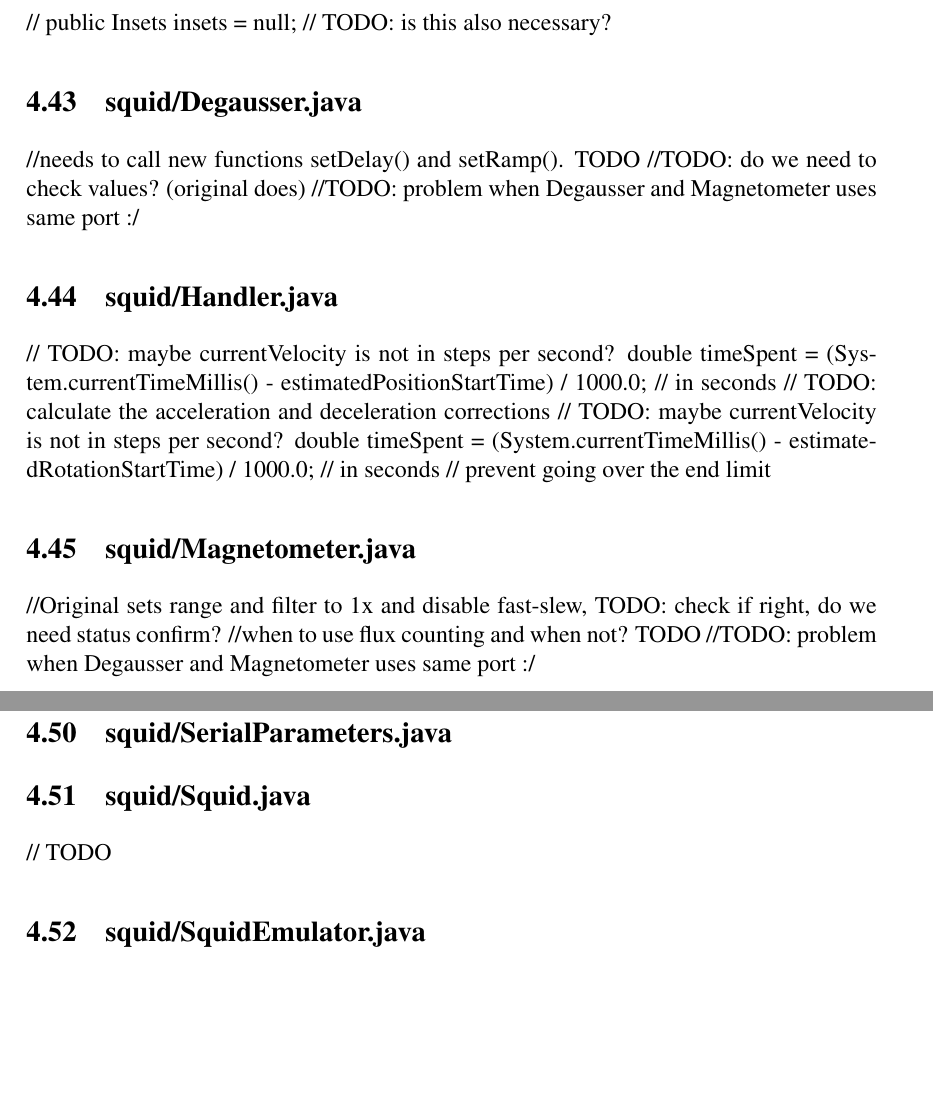
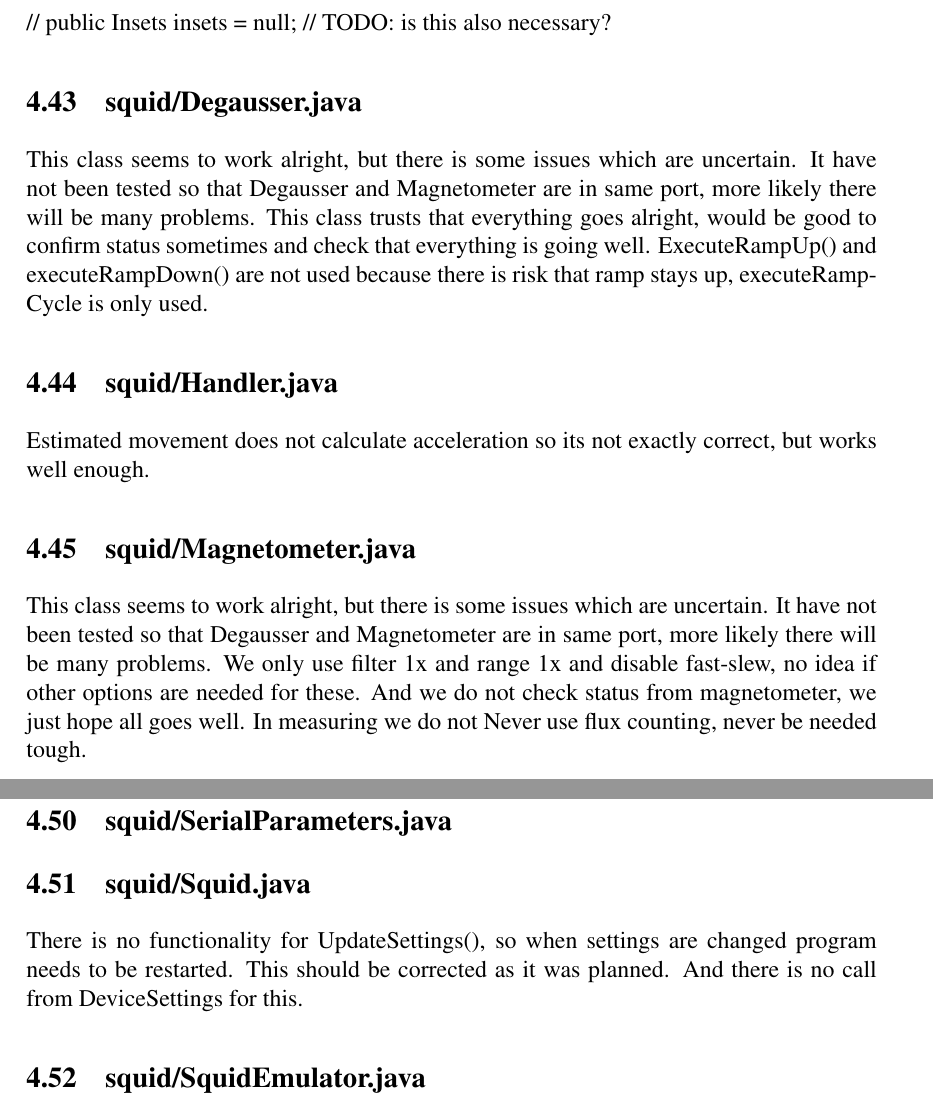
Before and after one commit to luontola/ikayaki, a LaTeX document (docs/latex/toteutus/dokumentti.tex, which reads docs/latex/toteutus/todolist.tex): two parts of pages 13 and 14 of 14, joined at a grey line, cut so that both start at the same text, the shorter picture padded with empty space. Compiled offline with pdfLaTeX.

Commit message:
<No Comment Entered>

```diff
--- a/docs/latex/toteutus/todolist.tex
+++ b/docs/latex/toteutus/todolist.tex
@@ -151,22 +152,16 @@ There are no messages telling if exporting was succesful or not (as I didn't wan
 //        public Insets insets = null; // TODO: is this also necessary?
 
 \subsection{squid/Degausser.java}
-        //needs to call new functions setDelay() and setRamp(). TODO
-        //TODO: do we need to check values? (original does)
-        //TODO: problem when Degausser and Magnetometer uses same port :/
+
+This class seems to work alright, but there is some issues which are uncertain. It have not been tested so that Degausser and Magnetometer are in same port, more likely there will be many problems. This class trusts that everything goes alright, would be good to confirm status sometimes and check that everything is going well. ExecuteRampUp() and executeRampDown() are not used because there is risk that ramp stays up, executeRampCycle is only used.
 
 \subsection{squid/Handler.java}
-        // TODO: maybe currentVelocity is not in steps per second?
-        double timeSpent = (System.currentTimeMillis() - estimatedPositionStartTime) / 1000.0;    // in seconds
-        // TODO: calculate the acceleration and deceleration corrections
-        // TODO: maybe currentVelocity is not in steps per second?
-        double timeSpent = (System.currentTimeMillis() - estimatedRotationStartTime) / 1000.0;    // in seconds
-        // prevent going over the end limit
+
+Estimated movement does not calculate acceleration so its not exactly correct, but works well enough.
 
 \subsection{squid/Magnetometer.java}
-            //Original sets range and filter to 1x and disable fast-slew, TODO: check if right, do we need status confirm?
-        //when to use flux counting and when not? TODO
-        //TODO: problem when Degausser and Magnetometer uses same port :/
+
+This class seems to work alright, but there is some issues which are uncertain. It have not been tested so that Degausser and Magnetometer are in same port, more likely there will be many problems. We only use filter 1x and range 1x and disable fast-slew, no idea if other options are needed for these. And we do not check status from magnetometer, we just hope all goes well. In measuring we do not Never use flux counting, never be needed tough.
 
 \subsection{squid/SerialIO.java}
 
@@ -179,10 +174,13 @@ There are no messages telling if exporting was succesful or not (as I didn't wan
 \subsection{squid/SerialParameters.java}
 
 \subsection{squid/Squid.java}
-        // TODO
+
+There is no functionality for UpdateSettings(), so when settings are changed program needs to be restarted. This should be corrected as it was planned. And there is no call from DeviceSettings for this.
 
 \subsection{squid/SquidEmulator.java}
-            No further development needed. Was only little help on testing and wad dumped soon after testing in laboratorium.
+
+ No further development needed. Was only little help on testing and wad dumped soon after testing in laboratorium.
 
 \subsection{squid/SquidFront.java}
-	No further development needed. Have been used for testing some commands, but human control is too risky as we noticed.
+
+No further development needed. Have been used for testing some commands, but human control is too risky as we noticed.
```
Also changed, not shown: docs/latex/toteutus/todolist.tex (3 more changed lines).
